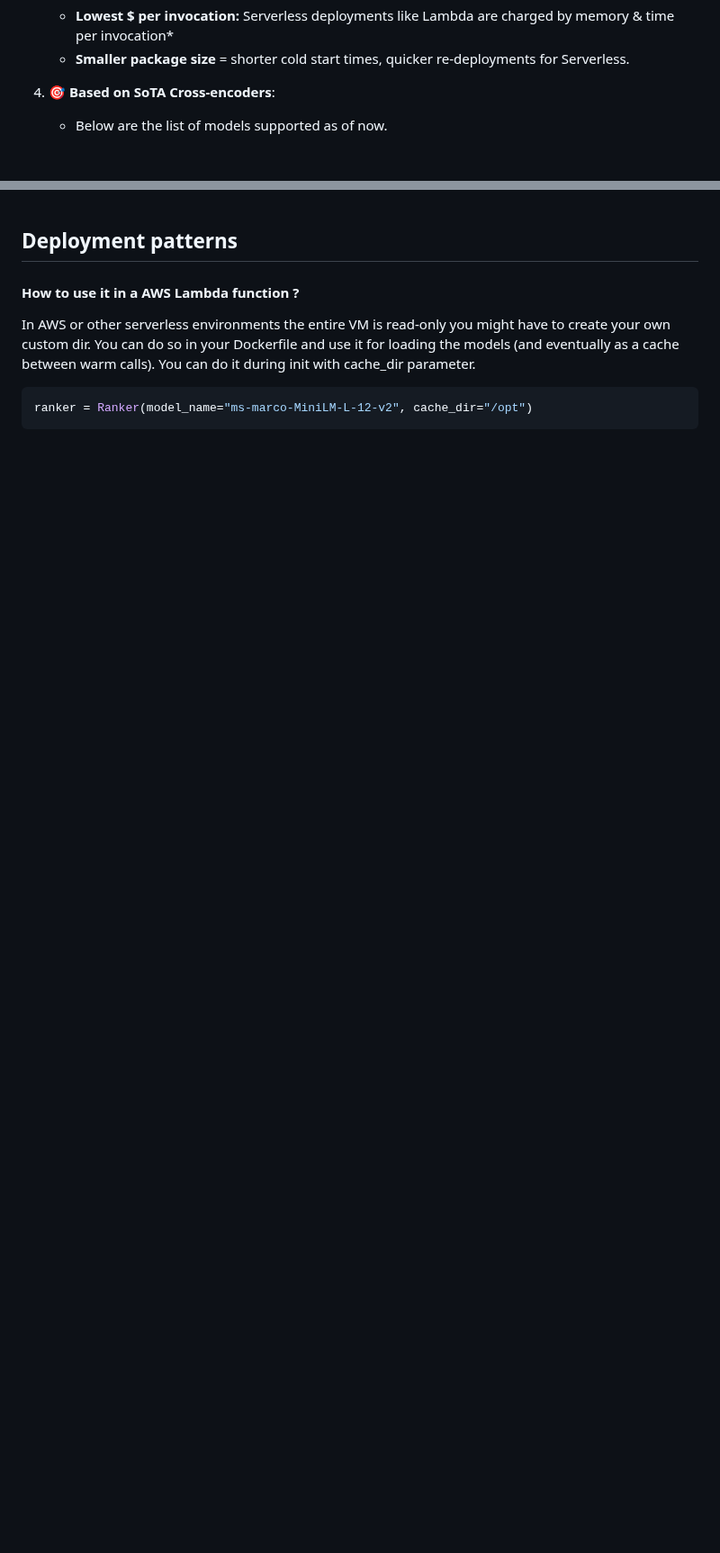
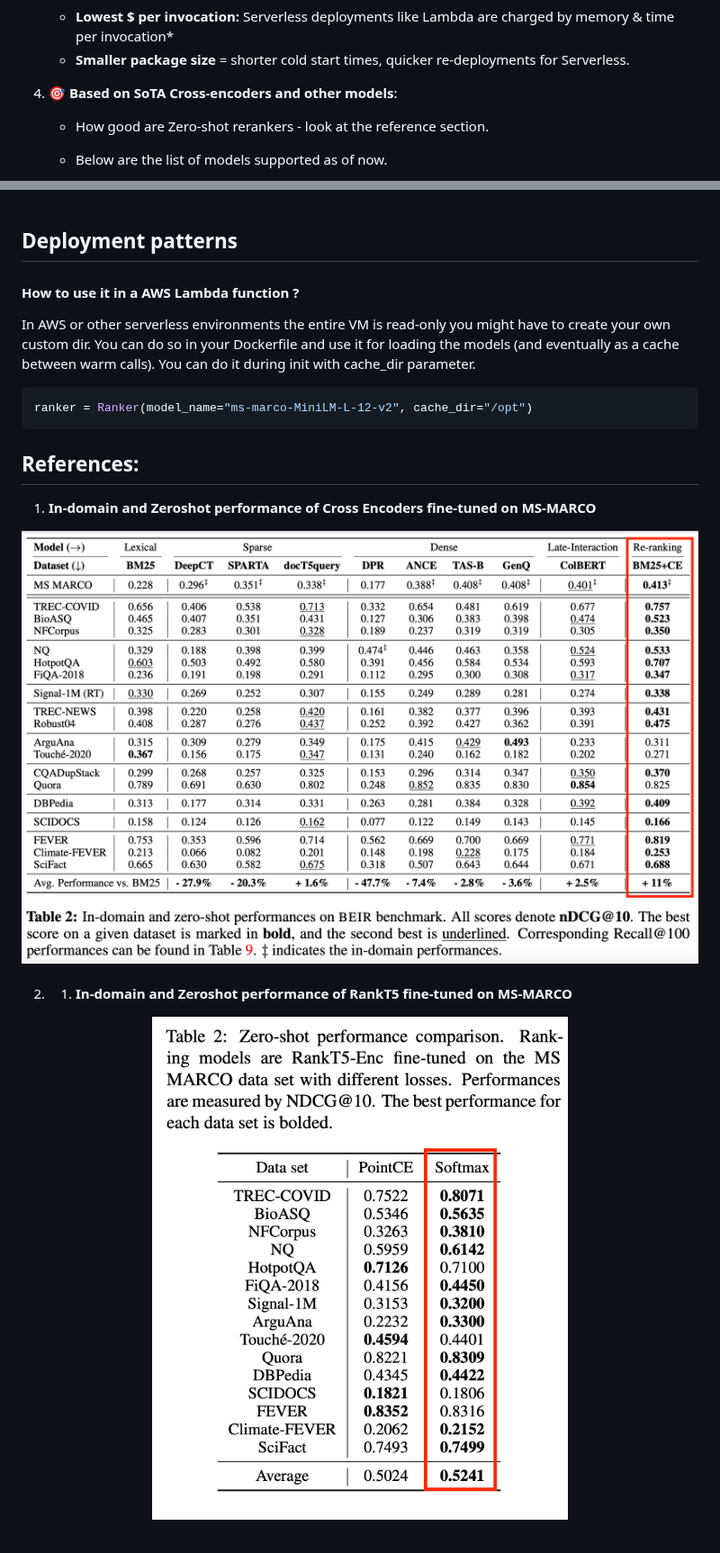
Before and after one commit to PrithivirajDamodaran/FlashRank, a Markdown page: README.md, 2 parts joined by grey strips. Shown at 90% size. GitHub-like rendering; pictures changed too: images/CE_BEIR.png (added), images/RankT5_BEIR.png (added); blank space fills up the shorter version.

````diff
--- a/README.md
+++ b/README.md
@@ -15,7 +15,8 @@ Ultra-lite &amp; Super-fast Python library to add re-ranking to your existing se
     - **Lowest $ per invocation:** Serverless deployments like Lambda are charged by memory & time per invocation*
     - **Smaller package size** = shorter cold start times, quicker re-deployments for Serverless.
 
-4. 🎯 **Based on SoTA Cross-encoders**:
+4. 🎯 **Based on SoTA Cross-encoders and other models**:
+    - How good are Zero-shot rerankers - look at the reference section.
     - Below are the list of models supported as of now.
         * ms-marco-TinyBERT-L-2-v2 (default)
         * ms-marco-MiniLM-L-12-v2
@@ -104,3 +159,14 @@ own custom dir. You can do so in your Dockerfile and use it for loading the mode
 ```python
 ranker = Ranker(model_name="ms-marco-MiniLM-L-12-v2", cache_dir="/opt")
 ```
+
+## References:
+
+1. **In-domain and Zeroshot performance of Cross Encoders fine-tuned on MS-MARCO**
+  <center><img src="./images/CE_BEIR.png" width=600/></center>
+
+<br/>
+
+2. 1. **In-domain and Zeroshot performance of RankT5 fine-tuned on MS-MARCO**
+  <center><img src="./images/RankT5_BEIR.png" width=600/></center>
+<br/>
````
Also changed, not shown: other parts of README.md (+69 -15 lines), 3 other files.
